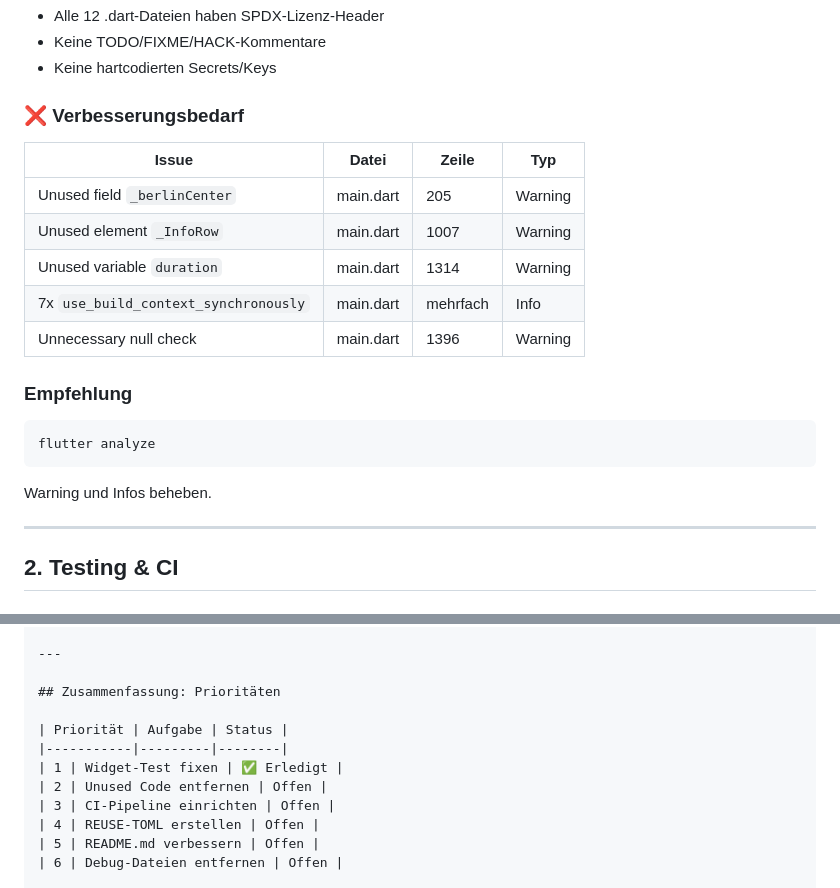
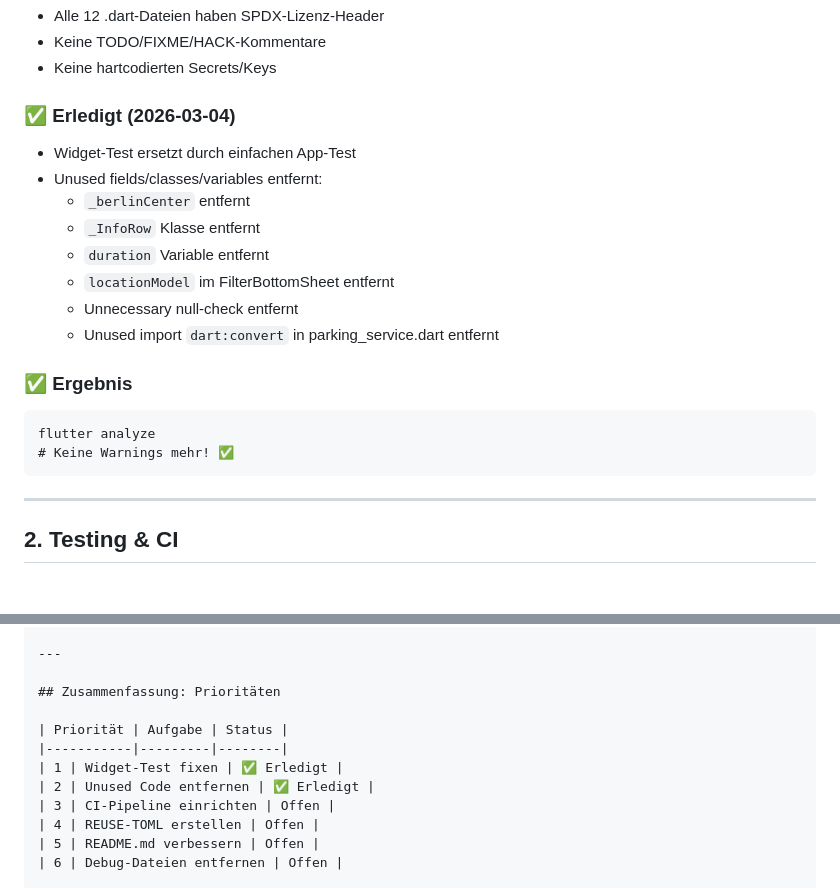
Before and after one commit to johasjaguar/parklibre, a Markdown page: OPEN_SOURCE_ANALYSE.md, 2 parts joined by grey strips. GitHub-like rendering.

Commit message:
docs: update analysis with fixed warnings

````diff
--- a/OPEN_SOURCE_ANALYSE.md
+++ b/OPEN_SOURCE_ANALYSE.md
@@ -13,21 +13,21 @@
 - Keine TODO/FIXME/HACK-Kommentare
 - Keine hartcodierten Secrets/Keys
 
-### ❌ Verbesserungsbedarf
+### ✅ Erledigt (2026-03-04)
+- Widget-Test ersetzt durch einfachen App-Test
+- Unused fields/classes/variables entfernt:
+  - `_berlinCenter` entfernt
+  - `_InfoRow` Klasse entfernt
+  - `duration` Variable entfernt
+  - `locationModel` im FilterBottomSheet entfernt
+  - Unnecessary null-check entfernt
+  - Unused import `dart:convert` in parking_service.dart entfernt
 
-| Issue | Datei | Zeile | Typ |
-|-------|-------|-------|-----|
-| Unused field `_berlinCenter` | main.dart | 205 | Warning |
-| Unused element `_InfoRow` | main.dart | 1007 | Warning |
-| Unused variable `duration` | main.dart | 1314 | Warning |
-| 7x `use_build_context_synchronously` | main.dart | mehrfach | Info |
-| Unnecessary null check | main.dart | 1396 | Warning |
-
-### Empfehlung
-```bash
+### ✅ Ergebnis
+```
 flutter analyze
+# Keine Warnings mehr! ✅
 ```
-Warning und Infos beheben.
 
 ---
 
@@ -140,7 +140,7 @@ GPL-3.0-or-later
 | Priorität | Aufgabe | Status |
 |-----------|---------|--------|
 | 1 | Widget-Test fixen | ✅ Erledigt |
-| 2 | Unused Code entfernen | Offen |
+| 2 | Unused Code entfernen | ✅ Erledigt |
 | 3 | CI-Pipeline einrichten | Offen |
 | 4 | REUSE-TOML erstellen | Offen |
 | 5 | README.md verbessern | Offen |
````
